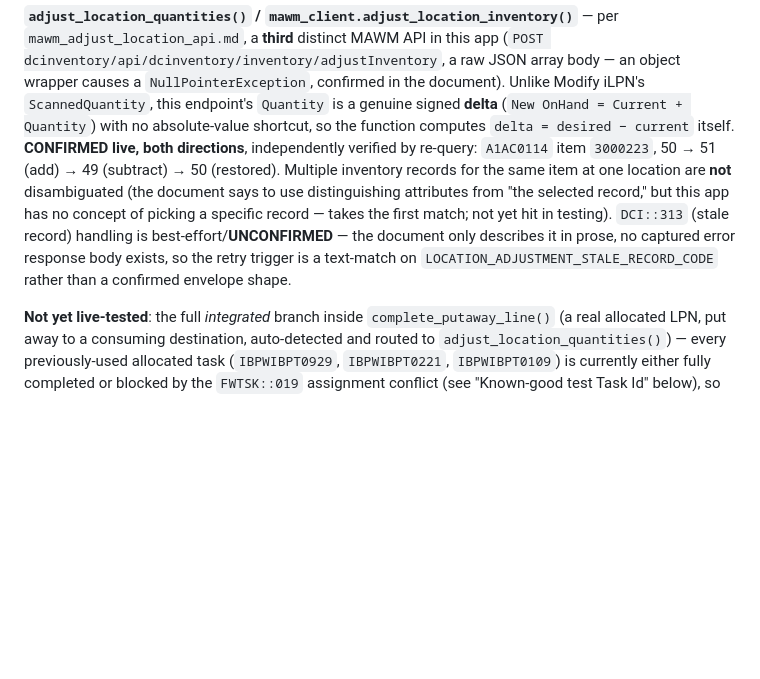
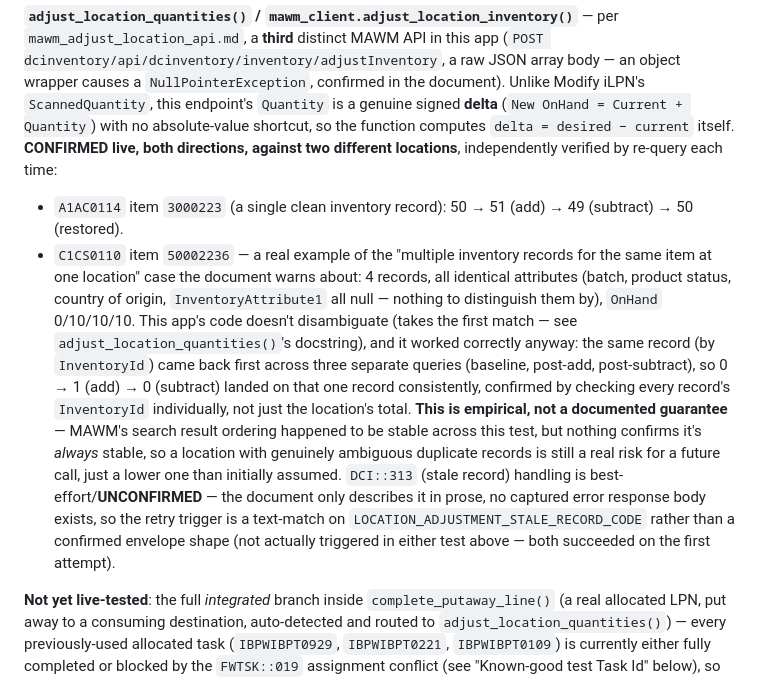
Before and after one commit to sidmsmith/taskcompletion, a Markdown page: CLAUDE.md, the part around the change. Rendered like a GitHub page; blank space fills up the shorter version.

Commit message:
Confirm Adjust Location API live against both A1AC0114 and C1CS0110
C1CS0110 turned out to be a real example of the "multiple records for
the same item, no distinguishing attributes" case the source document
warns about (4 records, all null batch/status/etc). Tested +1/-1
there too: MAWM's search ordering was stable across three separate
queries, so the undisambiguated first-match approach landed on the
same record consistently and round-tripped correctly (0 -> 1 -> 0,
verified by InventoryId, not just the location total). Documented as
empirical, not a guaranteed contract.

Co-Authored-By: Claude Sonnet 5 <noreply@anthropic.com>

```diff
--- a/CLAUDE.md
+++ b/CLAUDE.md
@@ -673,18 +673,33 @@ a raw JSON array body — an object wrapper causes a
 iLPN's `ScannedQuantity`, this endpoint's `Quantity` is a genuine
 signed **delta** (`New OnHand = Current + Quantity`) with no
 absolute-value shortcut, so the function computes
-`delta = desired − current` itself. **CONFIRMED live, both
-directions**, independently verified by re-query: `A1AC0114` item
-`3000223`, 50 → 51 (add) → 49 (subtract) → 50 (restored). Multiple
-inventory records for the same item at one location are **not**
-disambiguated (the document says to use distinguishing attributes from
-"the selected record," but this app has no concept of picking a
-specific record — takes the first match; not yet hit in testing).
-`DCI::313` (stale record) handling is best-effort/**UNCONFIRMED** — the
-document only describes it in prose, no captured error response body
-exists, so the retry trigger is a text-match on
-`LOCATION_ADJUSTMENT_STALE_RECORD_CODE` rather than a confirmed
-envelope shape.
+`delta = desired − current` itself. **CONFIRMED live, both directions,
+against two different locations**, independently verified by re-query
+each time:
+- `A1AC0114` item `3000223` (a single clean inventory record): 50 → 51
+  (add) → 49 (subtract) → 50 (restored).
+- `C1CS0110` item `50002236` — a real example of the "multiple
+  inventory records for the same item at one location" case the
+  document warns about: 4 records, all identical attributes (batch,
+  product status, country of origin, `InventoryAttribute1` all null —
+  nothing to distinguish them by), `OnHand` 0/10/10/10. This app's
+  code doesn't disambiguate (takes the first match — see
+  `adjust_location_quantities()`'s docstring), and it worked correctly
+  anyway: the same record (by `InventoryId`) came back first across
+  three separate queries (baseline, post-add, post-subtract), so
+  0 → 1 (add) → 0 (subtract) landed on that one record consistently,
+  confirmed by checking every record's `InventoryId` individually, not
+  just the location's total. **This is empirical, not a documented
+  guarantee** — MAWM's search result ordering happened to be stable
+  across this test, but nothing confirms it's *always* stable, so a
+  location with genuinely ambiguous duplicate records is still a real
+  risk for a future call, just a lower one than initially assumed.
+  `DCI::313` (stale record) handling is best-effort/**UNCONFIRMED** —
+  the document only describes it in prose, no captured error response
+  body exists, so the retry trigger is a text-match on
+  `LOCATION_ADJUSTMENT_STALE_RECORD_CODE` rather than a confirmed
+  envelope shape (not actually triggered in either test above — both
+  succeeded on the first attempt).
 
 **Not yet live-tested**: the full *integrated* branch inside
 `complete_putaway_line()` (a real allocated LPN, put away to a
```
